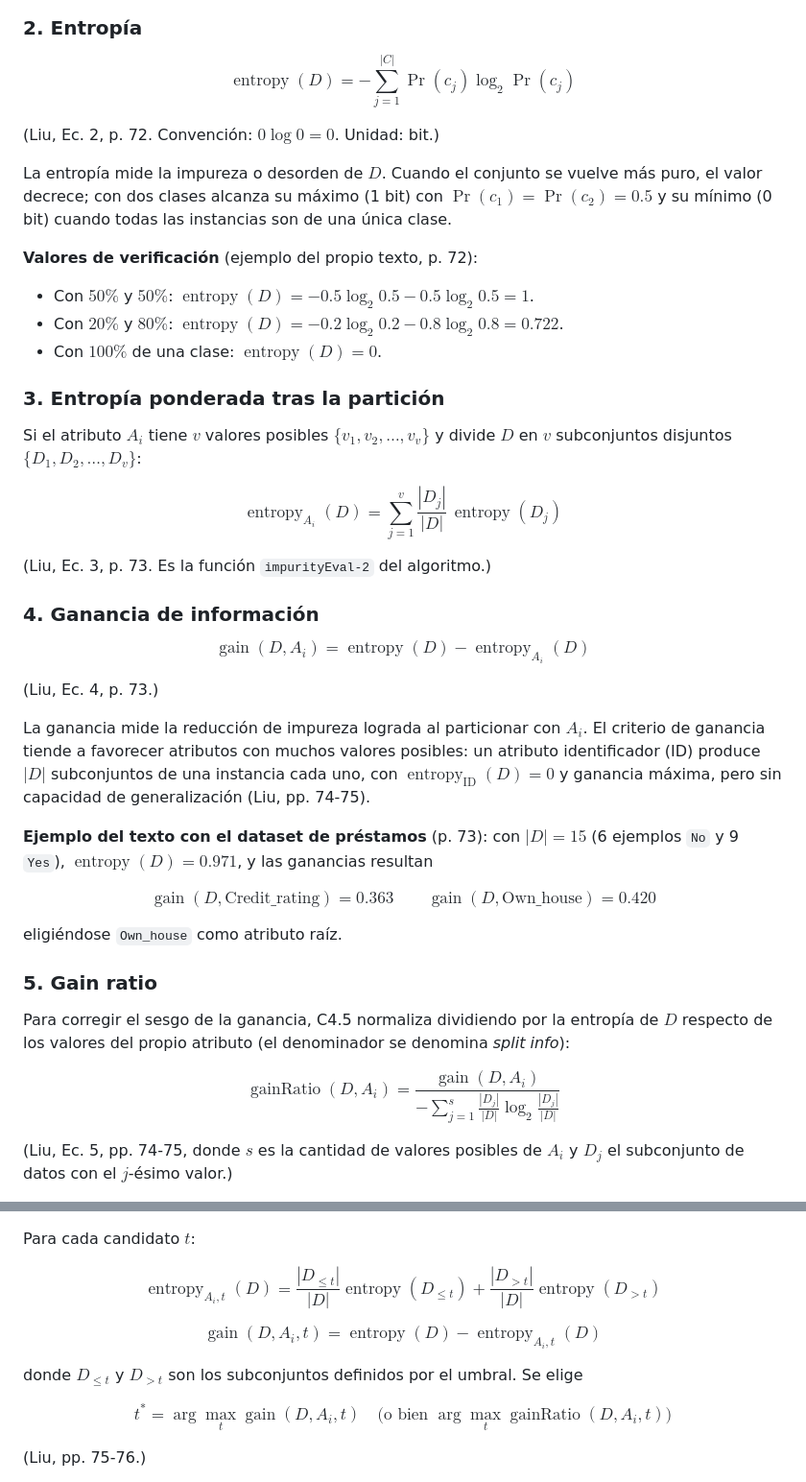
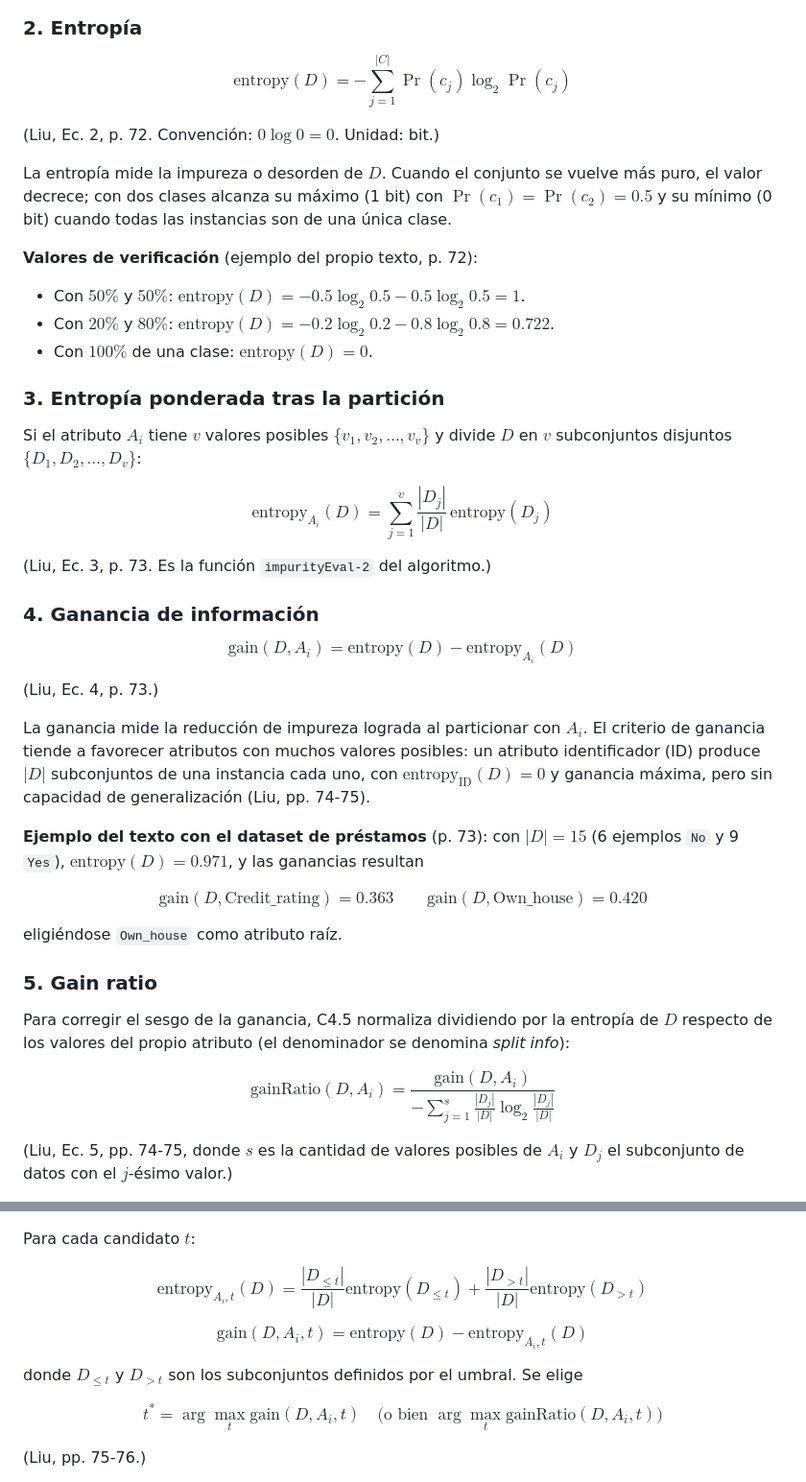
Before and after one commit to marianoInsa/Decision-Tree-vs-Random-Forest, a Markdown page: docs/guia_algoritmos.md, 2 parts joined by grey strips. Shown at 96% size. Rendered like a GitHub page.

Commit message:
docs: reemplazar operatorname por mathrm para el renderizado de ecuaciones en GitHub
GitHub rechaza el macro operatorname y deja las formulas sin renderizar. Se reemplazan las 23 ocurrencias por mathrm, que renderiza igual.

```diff
--- a/docs/guia_algoritmos.md
+++ b/docs/guia_algoritmos.md
@@ -31,7 +31,7 @@ Dado un conjunto de entrenamiento $D$ con $|D|$ instancias:
 
 ### 2. Entropía
 
-$$\operatorname{entropy}(D) = -\sum_{j=1}^{|C|} \Pr(c_j) \log_2 \Pr(c_j)$$
+$$\mathrm{entropy}(D) = -\sum_{j=1}^{|C|} \Pr(c_j) \log_2 \Pr(c_j)$$
 
 (Liu, Ec. 2, p. 72. Convención: $0 \log 0 = 0$. Unidad: bit.)
 
@@ -41,35 +41,35 @@ mínimo (0 bit) cuando todas las instancias son de una única clase.
 
 **Valores de verificación** (ejemplo del propio texto, p. 72):
 
-- Con $50\%$ y $50\%$: $\operatorname{entropy}(D) = -0.5 \log_2 0.5 - 0.5 \log_2 0.5 = 1$.
-- Con $20\%$ y $80\%$: $\operatorname{entropy}(D) = -0.2 \log_2 0.2 - 0.8 \log_2 0.8 = 0.722$.
-- Con $100\%$ de una clase: $\operatorname{entropy}(D) = 0$.
+- Con $50\%$ y $50\%$: $\mathrm{entropy}(D) = -0.5 \log_2 0.5 - 0.5 \log_2 0.5 = 1$.
+- Con $20\%$ y $80\%$: $\mathrm{entropy}(D) = -0.2 \log_2 0.2 - 0.8 \log_2 0.8 = 0.722$.
+- Con $100\%$ de una clase: $\mathrm{entropy}(D) = 0$.
 
 ### 3. Entropía ponderada tras la partición
 
 Si el atributo $A_i$ tiene $v$ valores posibles $\{v_1, v_2, \dots, v_v\}$ y divide $D$ en
 $v$ subconjuntos disjuntos $\{D_1, D_2, \dots, D_v\}$:
 
-$$\operatorname{entropy}_{A_i}(D) = \sum_{j=1}^{v} \frac{|D_j|}{|D|}\, \operatorname{entropy}(D_j)$$
+$$\mathrm{entropy}_{A_i}(D) = \sum_{j=1}^{v} \frac{|D_j|}{|D|}\, \mathrm{entropy}(D_j)$$
 
 (Liu, Ec. 3, p. 73. Es la función `impurityEval-2` del algoritmo.)
 
 ### 4. Ganancia de información
 
-$$\operatorname{gain}(D, A_i) = \operatorname{entropy}(D) - \operatorname{entropy}_{A_i}(D)$$
+$$\mathrm{gain}(D, A_i) = \mathrm{entropy}(D) - \mathrm{entropy}_{A_i}(D)$$
 
 (Liu, Ec. 4, p. 73.)
 
 La ganancia mide la reducción de impureza lograda al particionar con $A_i$. El criterio de
 ganancia tiende a favorecer atributos con muchos valores posibles: un atributo
 identificador (ID) produce $|D|$ subconjuntos de una instancia cada uno, con
-$\operatorname{entropy}_{\text{ID}}(D) = 0$ y ganancia máxima, pero sin capacidad de
+$\mathrm{entropy}_{\text{ID}}(D) = 0$ y ganancia máxima, pero sin capacidad de
 generalización (Liu, pp. 74-75).
 
 **Ejemplo del texto con el dataset de préstamos** (p. 73): con $|D| = 15$ (6 ejemplos `No` y
-9 `Yes`), $\operatorname{entropy}(D) = 0.971$, y las ganancias resultan
+9 `Yes`), $\mathrm{entropy}(D) = 0.971$, y las ganancias resultan
 
-$$\operatorname{gain}(D, \text{Credit\_rating}) = 0.363 \qquad \operatorname{gain}(D, \text{Own\_house}) = 0.420$$
+$$\mathrm{gain}(D, \text{Credit\_rating}) = 0.363 \qquad \mathrm{gain}(D, \text{Own\_house}) = 0.420$$
 
 eligiéndose `Own_house` como atributo raíz.
 
@@ -78,7 +78,7 @@ eligiéndose `Own_house` como atributo raíz.
 Para corregir el sesgo de la ganancia, C4.5 normaliza dividiendo por la entropía de $D$
 respecto de los valores del propio atributo (el denominador se denomina *split info*):
 
-$$\operatorname{gainRatio}(D, A_i) = \frac{\operatorname{gain}(D, A_i)}{-\displaystyle\sum_{j=1}^{s} \frac{|D_j|}{|D|} \log_2 \frac{|D_j|}{|D|}}$$
+$$\mathrm{gainRatio}(D, A_i) = \frac{\mathrm{gain}(D, A_i)}{-\displaystyle\sum_{j=1}^{s} \frac{|D_j|}{|D|} \log_2 \frac{|D_j|}{|D|}}$$
 
 (Liu, Ec. 5, pp. 74-75, donde $s$ es la cantidad de valores posibles de $A_i$ y $D_j$ el
 subconjunto de datos con el $j$-ésimo valor.)
@@ -111,13 +111,13 @@ Procedimiento:
 
 Para cada candidato $t$:
 
-$$\operatorname{entropy}_{A_i,t}(D) = \frac{|D_{\le t}|}{|D|}\operatorname{entropy}(D_{\le t}) + \frac{|D_{> t}|}{|D|}\operatorname{entropy}(D_{> t})$$
+$$\mathrm{entropy}_{A_i,t}(D) = \frac{|D_{\le t}|}{|D|}\mathrm{entropy}(D_{\le t}) + \frac{|D_{> t}|}{|D|}\mathrm{entropy}(D_{> t})$$
 
-$$\operatorname{gain}(D, A_i, t) = \operatorname{entropy}(D) - \operatorname{entropy}_{A_i,t}(D)$$
+$$\mathrm{gain}(D, A_i, t) = \mathrm{entropy}(D) - \mathrm{entropy}_{A_i,t}(D)$$
 
 donde $D_{\le t}$ y $D_{> t}$ son los subconjuntos definidos por el umbral. Se elige
 
-$$t^{*} = \arg\max_{t} \operatorname{gain}(D, A_i, t) \quad \text{(o bien } \arg\max_{t} \operatorname{gainRatio}(D, A_i, t)\text{)}$$
+$$t^{*} = \arg\max_{t} \mathrm{gain}(D, A_i, t) \quad \text{(o bien } \arg\max_{t} \mathrm{gainRatio}(D, A_i, t)\text{)}$$
 
 (Liu, pp. 75-76.)
 
```
